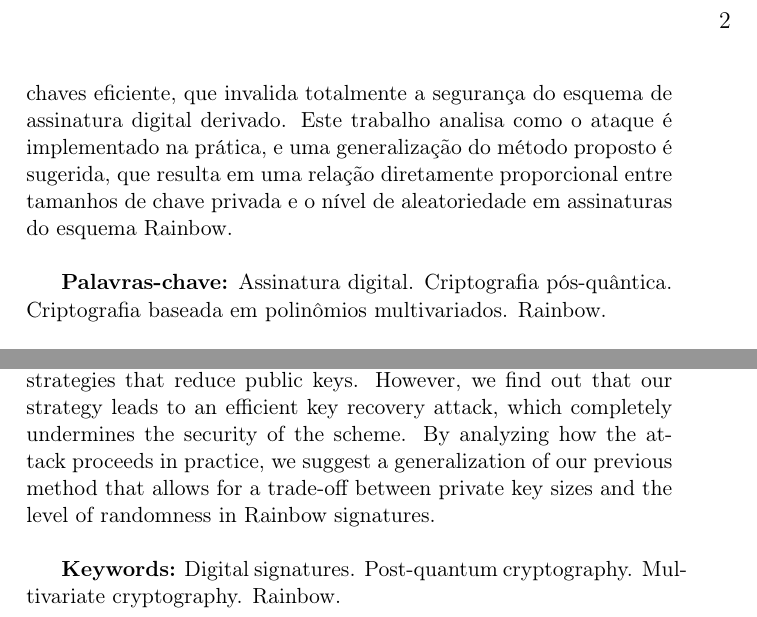
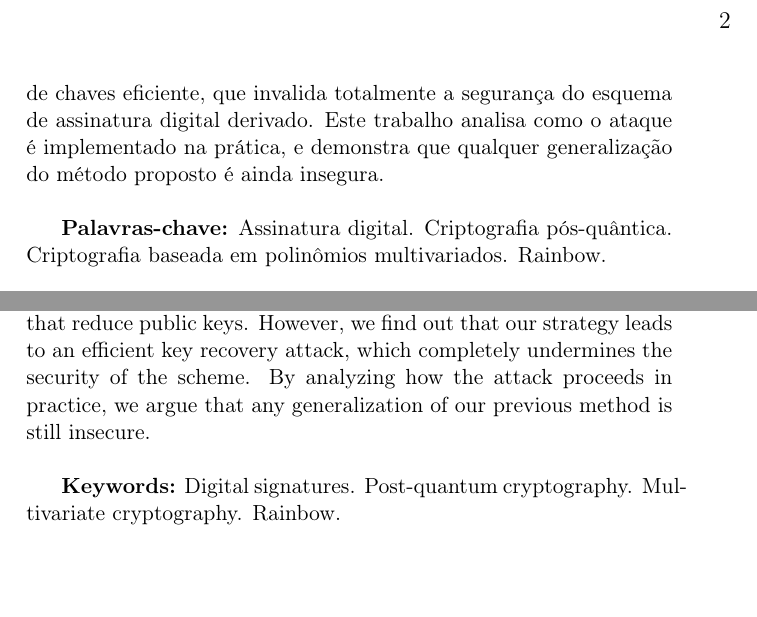
Before and after one commit to zambonin/msc, a LaTeX thesis (main.tex): two parts of pages 2 and 5 of 83, joined at a grey line, cut so that both start at the same text, the shorter picture padded with empty space. Compiled offline with pdfLaTeX.

Commit message:
overleaf_to_git: update main.tex from r17412 to r17423

```diff
--- a/main.tex
+++ b/main.tex
@@ -31,7 +31,7 @@
 \maketitle
 
 \begin{abstract}
-O esforço computacional necessário para enfraquecer algoritmos de criptografia assimétrica atualmente usados é proveniente de problemas da teoria de números e álgebra. Com o advento de computadores quânticos, tais problemas tornam-se passíveis de resolução em tempo polinomial. A área de pesquisa formada por criptossistemas assimétricos independentes de tais problemas é chamada de criptografia pós-quântica. Um exemplo de problema onde é desconhecido se sua resolução é acelerada por computadores quânticos é o problema de resolução de sistemas de equações, alicerce para a criptografia baseada em polinômios multivariados. Chaves públicas e privadas desses algoritmos são representadas por sistemas de equações proibitivamente extensos, mas operações com mensagens são demasiado eficientes. Este comportamento é facilmente identificável no esquema de assinatura digital Rainbow, atualmente finalista no processo de padronização de criptografia pós-quântica liderado pelo Instituto Nacional de Padrões e Tecnologia dos Estados Unidos. O esquema Rainbow é baseado em polinômios de ``óleo e vinagre'', que têm resistido a métodos criptanalíticos até o presente momento. Neste trabalho, um método para reduzir as chaves privadas do esquema Rainbow é proposto, baseado na substituição antecipada de valores em polinômios de chaves privadas, permitindo representações mais compactas. Uma consequência imediata deste fato é que assinaturas são geradas com um nível reduzido de aleatoriedade, mas são apresentados argumentos que mostram a insignificância estatística deste fato em comparações com assinaturas convencionais. O método proposto leva a redução de chaves privadas em até 6.5 vezes, e pode ser combinado com estratégias que reduzem chaves públicas. Entretanto, é exposto que tal método leva a um ataque de recuperação de chaves eficiente, que invalida totalmente a segurança do esquema de assinatura digital derivado. Este trabalho analisa como o ataque é implementado na prática, e uma generalização do método proposto é sugerida, que resulta em uma relação diretamente proporcional entre tamanhos de chave privada e o nível de aleatoriedade em assinaturas do esquema Rainbow.
+O esforço computacional necessário para enfraquecer algoritmos de criptografia assimétrica atualmente usados é proveniente de problemas da teoria de números e álgebra. Com o advento de computadores quânticos, tais problemas tornam-se passíveis de resolução em tempo polinomial. A área de pesquisa formada por criptossistemas assimétricos independentes de tais problemas é chamada de criptografia pós-quântica. Um exemplo de problema onde é desconhecido se sua resolução é acelerada por computadores quânticos é o problema de resolução de sistemas de equações, alicerce para a criptografia baseada em polinômios multivariados. Chaves públicas e privadas desses algoritmos são representadas por sistemas de equações proibitivamente extensos, mas operações com mensagens são demasiado eficientes. Este comportamento é facilmente identificável no esquema de assinatura digital Rainbow, atualmente finalista no processo de padronização de criptografia pós-quântica liderado pelo Instituto Nacional de Padrões e Tecnologia dos Estados Unidos. O esquema Rainbow é baseado em polinômios de ``óleo e vinagre'', que têm resistido a métodos criptanalíticos até o presente momento. Neste trabalho, um método para reduzir as chaves privadas do esquema Rainbow é proposto, baseado na substituição antecipada de valores em polinômios de chaves privadas, permitindo representações mais compactas. Uma consequência imediata deste fato é que assinaturas são geradas com um nível reduzido de aleatoriedade, mas são apresentados argumentos que mostram a insignificância estatística deste fato em comparações com assinaturas convencionais. O método proposto leva a redução de chaves privadas em até 6.5 vezes, e pode ser combinado com estratégias que reduzem chaves públicas. Entretanto, é exposto que tal método leva a um ataque de recuperação de chaves eficiente, que invalida totalmente a segurança do esquema de assinatura digital derivado. Este trabalho analisa como o ataque é implementado na prática, e demonstra que qualquer generalização do método proposto é ainda insegura.
 
 \vspace{\baselineskip}
 \textbf{Palavras-chave:} Assinatura digital. Criptografia pós-quântica. Criptografia baseada em polinômios multivariados. Rainbow.
@@ -58,7 +58,7 @@ Modificações feitas ao esquema Rainbow com o intuito de reduzir chaves privada
 \end{abstract}
 
 \begin{abstract}
-The computational difficulty of breaking public-key cryptographic algorithms in current use is based on problems from number theory and algebra. With the advent of quantum computers, it becomes feasible to solve such problems in polynomial time. The discipline formed by public-key cryptosystems independent of such problems is called post-quantum cryptography. One example of a problem that is not known to be solved more efficiently by quantum algorithms is the polynomial system solving problem, which is the basis for multivariate cryptography. Prohibitively large polynomial systems represent private and public keys of these algorithms, but operations on messages are very efficient. The Rainbow multivariate signature scheme, currently a finalist of the NIST Post-Quantum Cryptography Standardization Process, is no exception to this norm. Rainbow is based on Oil--Vinegar polynomials, which have resisted known cryptanalysis to this day. We propose a method to reduce Rainbow private keys based on the early substitution of values on the polynomials of private keys, allowing for their compact representation. A direct consequence of this fact is that signatures are generated with a smaller level of randomness, but we argue that this is not statistically discernible from conventional Rainbow signatures. Our method reduces private keys by up to a factor of 6.5 and can be combined with strategies that reduce public keys. However, we find out that our strategy leads to an efficient key recovery attack, which completely undermines the security of the scheme. By analyzing how the attack proceeds in practice, we suggest a generalization of our previous method that allows for a trade-off between private key sizes and the level of randomness in Rainbow signatures.
+The computational difficulty of breaking public-key cryptographic algorithms in current use is based on problems from number theory and algebra. With the advent of quantum computers, it becomes feasible to solve such problems in polynomial time. The discipline formed by public-key cryptosystems independent of such problems is called post-quantum cryptography. One example of a problem that is not known to be solved more efficiently by quantum algorithms is the polynomial system solving problem, which is the basis for multivariate cryptography. Prohibitively large polynomial systems represent private and public keys of these algorithms, but operations on messages are very efficient. The Rainbow multivariate signature scheme, currently a finalist of the NIST Post-Quantum Cryptography Standardization Process, is no exception to this norm. Rainbow is based on Oil--Vinegar polynomials, which have resisted known cryptanalysis to this day. We propose a method to reduce Rainbow private keys based on the early substitution of values on the polynomials of private keys, allowing for their compact representation. A direct consequence of this fact is that signatures are generated with a smaller level of randomness, but we argue that this is not statistically discernible from conventional Rainbow signatures. Our method reduces private keys by up to a factor of 6.5 and can be combined with strategies that reduce public keys. However, we find out that our strategy leads to an efficient key recovery attack, which completely undermines the security of the scheme. By analyzing how the attack proceeds in practice, we argue that any generalization of our previous method is still insecure.
 
 \vspace{\baselineskip}
 \textbf{Keywords:} Digital signatures. Post-quantum cryptography. Multivariate cryptography. Rainbow.
```
